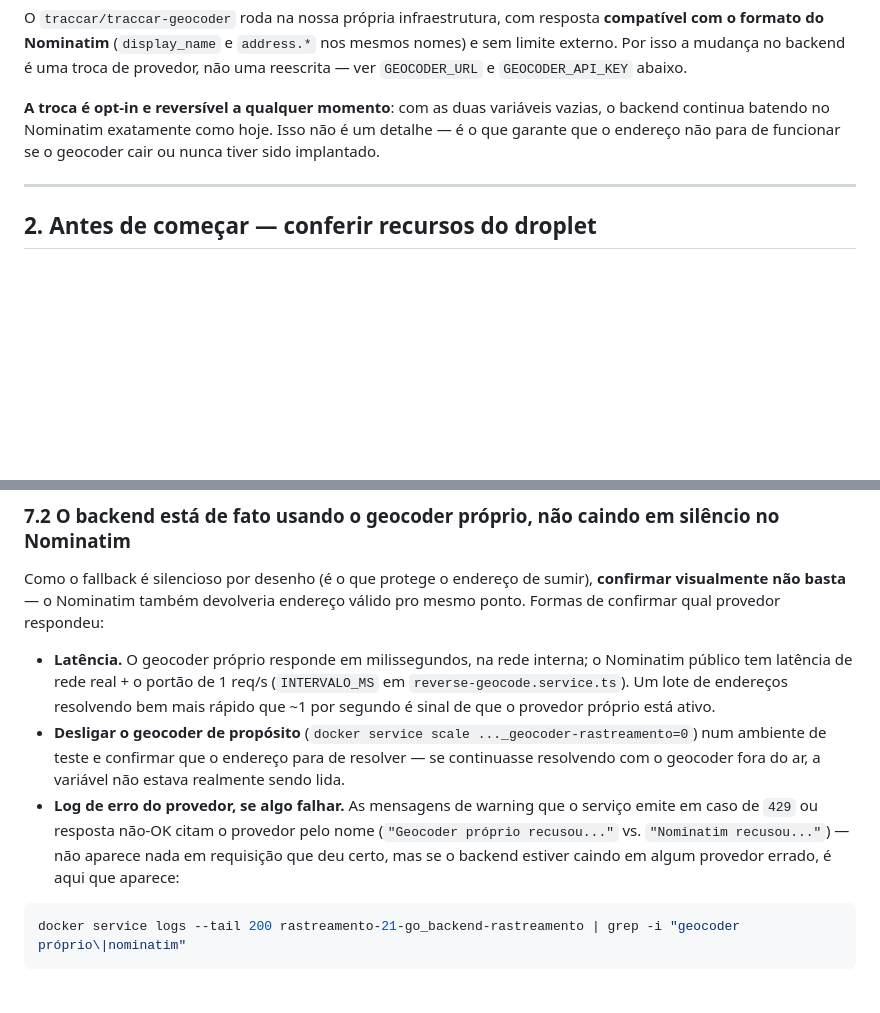
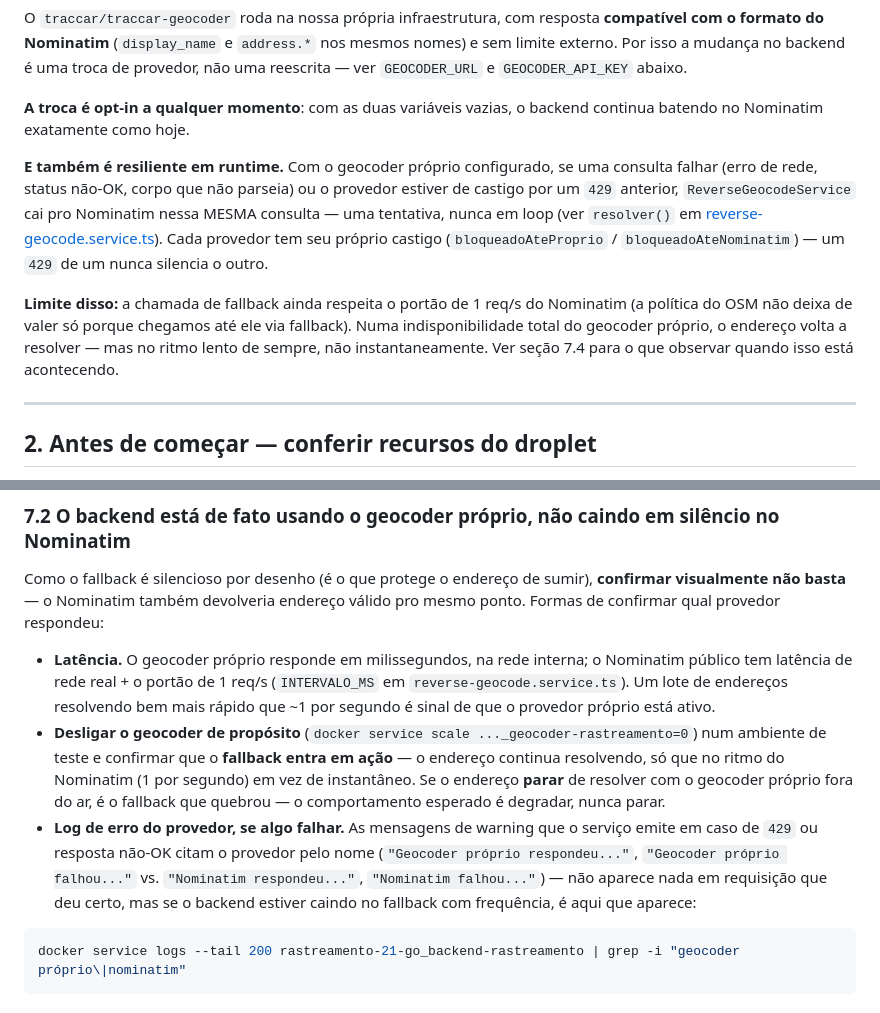
Before and after one commit to julianodamaso80-crypto/RASTREAMENTO-21-GO, a Markdown page: docs/RUNBOOK-GEOCODER.md, 2 parts joined by grey strips. GitHub-like rendering; blank space fills up the shorter version.

````diff
--- a/docs/RUNBOOK-GEOCODER.md
+++ b/docs/RUNBOOK-GEOCODER.md
@@ -33,10 +33,22 @@ resposta **compatível com o formato do Nominatim** (`display_name` e
 backend é uma troca de provedor, não uma reescrita — ver `GEOCODER_URL` e
 `GEOCODER_API_KEY` abaixo.
 
-**A troca é opt-in e reversível a qualquer momento**: com as duas variáveis
-vazias, o backend continua batendo no Nominatim exatamente como hoje. Isso não
-é um detalhe — é o que garante que o endereço não para de funcionar se o
-geocoder cair ou nunca tiver sido implantado.
+**A troca é opt-in a qualquer momento**: com as duas variáveis vazias, o
+backend continua batendo no Nominatim exatamente como hoje.
+
+**E também é resiliente em runtime.** Com o geocoder próprio configurado, se
+uma consulta falhar (erro de rede, status não-OK, corpo que não parseia) ou o
+provedor estiver de castigo por um `429` anterior, `ReverseGeocodeService`
+cai pro Nominatim nessa MESMA consulta — uma tentativa, nunca em loop (ver
+`resolver()` em [reverse-geocode.service.ts](../backend/src/modules/geocoding/reverse-geocode.service.ts)).
+Cada provedor tem seu próprio castigo (`bloqueadoAteProprio` /
+`bloqueadoAteNominatim`) — um `429` de um nunca silencia o outro.
+
+**Limite disso:** a chamada de fallback ainda respeita o portão de 1 req/s do
+Nominatim (a política do OSM não deixa de valer só porque chegamos até ele via
+fallback). Numa indisponibilidade total do geocoder próprio, o endereço volta
+a resolver — mas no ritmo lento de sempre, não instantaneamente. Ver seção 7.4
+para o que observar quando isso está acontecendo.
 
 ---
 
@@ -185,13 +197,16 @@ endereço válido pro mesmo ponto. Formas de confirmar qual provedor respondeu:
   próprio está ativo.
 - **Desligar o geocoder de propósito** (`docker service scale
   ..._geocoder-rastreamento=0`) num ambiente de teste e confirmar que o
-  endereço para de resolver — se continuasse resolvendo com o geocoder fora
-  do ar, a variável não estava realmente sendo lida.
+  **fallback entra em ação** — o endereço continua resolvendo, só que no
+  ritmo do Nominatim (1 por segundo) em vez de instantâneo. Se o endereço
+  **parar** de resolver com o geocoder próprio fora do ar, é o fallback que
+  quebrou — o comportamento esperado é degradar, nunca parar.
 - **Log de erro do provedor, se algo falhar.** As mensagens de warning que o
   serviço emite em caso de `429` ou resposta não-OK citam o provedor pelo nome
-  (`"Geocoder próprio recusou..."` vs. `"Nominatim recusou..."`) — não aparece
-  nada em requisição que deu certo, mas se o backend estiver caindo em algum
-  provedor errado, é aqui que aparece:
+  (`"Geocoder próprio respondeu..."`, `"Geocoder próprio falhou..."` vs.
+  `"Nominatim respondeu..."`, `"Nominatim falhou..."`) — não aparece nada em
+  requisição que deu certo, mas se o backend estiver caindo no fallback com
+  frequência, é aqui que aparece:
 
 ```bash
 docker service logs --tail 200 rastreamento-21-go_backend-rastreamento | grep -i "geocoder próprio\|nominatim"
````
Also changed, not shown: other parts of docs/RUNBOOK-GEOCODER.md (+61 -0 lines).
